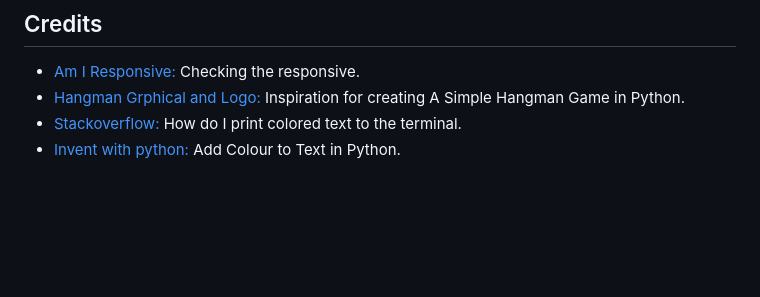
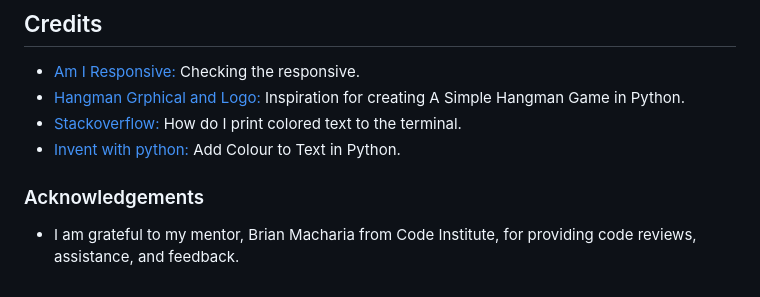
Before and after one commit to Fazel-Hosseinzadeh/hangman, a Markdown page: README.md, the part around the change. GitHub-like rendering; blank space fills up the shorter version.

Commit message:
Add Acknowledgements  section to README file

```diff
--- a/README.md
+++ b/README.md
@@ -149,3 +149,7 @@ Follow the steps below to deploy from your Gitpod workspace:
 - [Hangman Grphical and Logo:](https://ascii.co.uk/art/hangman) Inspiration for creating A Simple Hangman Game in Python.
 - [Stackoverflow:](https://stackoverflow.com/questions/287871/how-do-i-print-colored-text-to-the-terminal) How do I print colored text to the terminal.
 - [Invent with python:](https://www.kaggle.com/general/273188)  Add Colour to Text in Python.
+
+### Acknowledgements
+
+- I am grateful to my mentor, Brian Macharia from Code Institute, for providing code reviews, assistance, and feedback.
```
